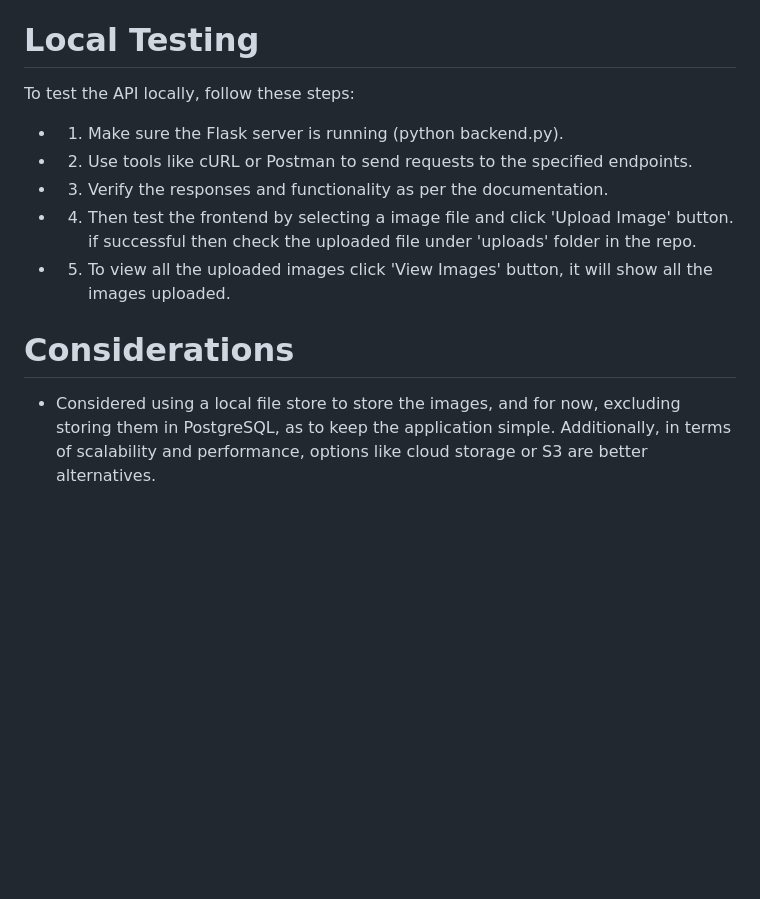
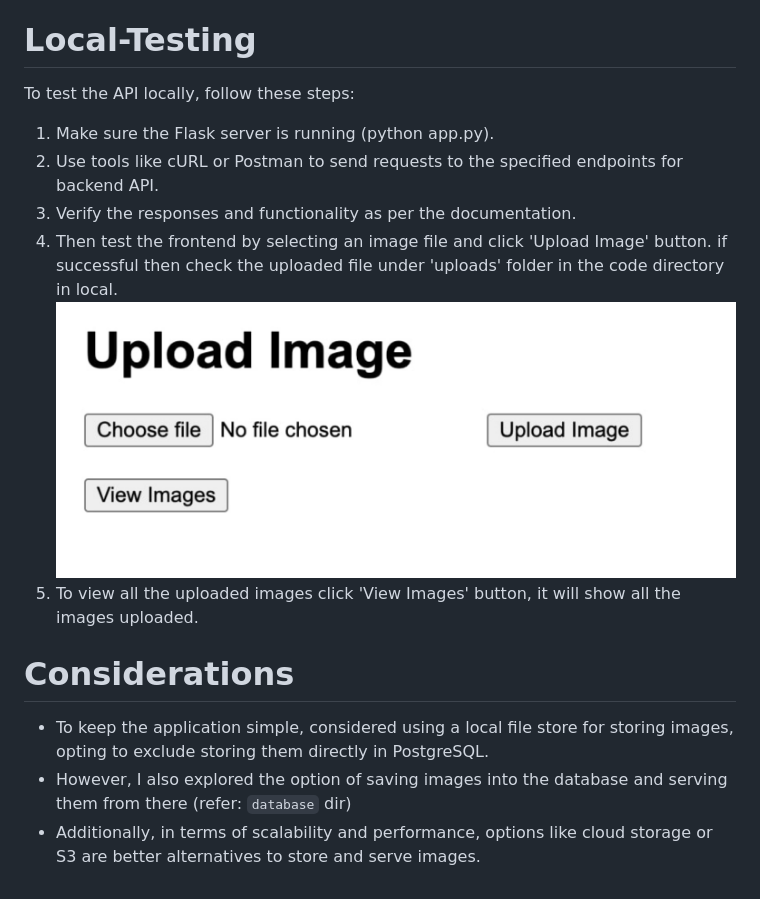
Before and after one commit to jayanta-dutta/image-uploader-service, a Markdown page: README.md, the part around the change printed below. GitHub-like rendering; pictures changed too: uploads/UI_Page.jpg (added); blank space fills up the shorter version.

Commit message:
feat: added documentation and images to save in postgress

```diff
--- a/README.md
+++ b/README.md
@@ -75,15 +103,18 @@ To run the Image Uploader Service locally, follow these steps:
     This command will start the server and serve files from the current directory on port 8081 (or according to port usage) by default.
   - Access your application: Once the server is running, you can access your application by opening a web browser and navigating to http://localhost:8081.
 
-# Local Testing
+# Local-Testing
 To test the API locally, follow these steps:
 
-- 1. Make sure the Flask server is running (python backend.py).
-- 2. Use tools like cURL or Postman to send requests to the specified endpoints.
-- 3. Verify the responses and functionality as per the documentation.
-- 4. Then test the frontend by selecting a image file and click 'Upload Image' button. if successful then check the uploaded file under 'uploads' folder in the repo.
-- 5. To view all the uploaded images click 'View Images' button, it will show all the images uploaded.
+1. Make sure the Flask server is running (python app.py).
+2. Use tools like cURL or Postman to send requests to the specified endpoints for backend API.
+3. Verify the responses and functionality as per the documentation.
+4. Then test the frontend by selecting an image file and click 'Upload Image' button. if successful then check the uploaded file under 'uploads' folder in the code directory in local.
+   ![Frontend UI Page](uploads/UI_Page.jpg)
+5. To view all the uploaded images click 'View Images' button, it will show all the images uploaded.
 
 
 # Considerations
-- Considered using a local file store to store the images, and for now, excluding storing them in PostgreSQL, as to keep the application simple. Additionally, in terms of scalability and performance, options like cloud storage or S3 are better alternatives.
+- To keep the application simple, considered using a local file store for storing images, opting to exclude storing them directly in PostgreSQL.
+- However, I also explored the option of saving images into the database and serving them from there (refer: `database` dir)
+- Additionally, in terms of scalability and performance, options like cloud storage or S3 are better alternatives to store and serve images.
```
Also changed, not shown: other parts of README.md (+42 -14 lines), database/database_readme.md (added, +37 -0 lines), img.png (added), 1 other file.
